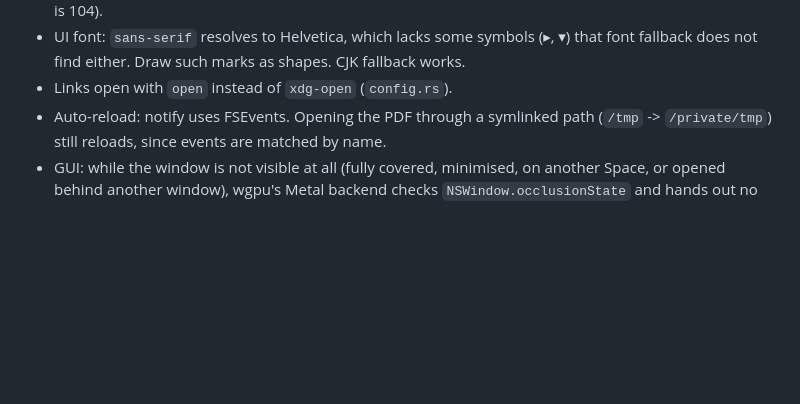
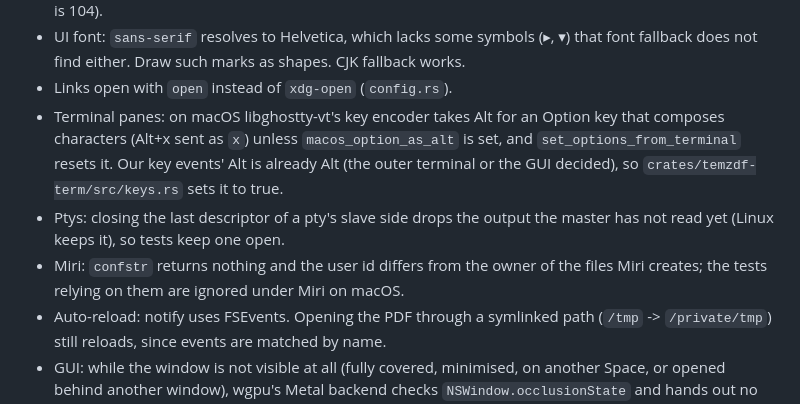
Before and after one commit to mityu/temzdf, a Markdown page: doc/macos.md, the part around the change. GitHub-like rendering; blank space fills up the shorter version.

Commit message:
docs(macos): Option as Alt, pty slaves closing, Miri
Co-Authored-By: Claude Opus 5.5 <noreply@anthropic.com>

```diff
--- a/doc/macos.md
+++ b/doc/macos.md
@@ -21,6 +21,16 @@ works.
   that font fallback does not find either. Draw such marks as shapes. CJK
   fallback works.
 - Links open with `open` instead of `xdg-open` (`config.rs`).
+- Terminal panes: on macOS libghostty-vt's key encoder takes Alt for an
+  Option key that composes characters (Alt+x sent as `x`) unless
+  `macos_option_as_alt` is set, and `set_options_from_terminal` resets it.
+  Our key events' Alt is already Alt (the outer terminal or the GUI decided),
+  so `crates/temzdf-term/src/keys.rs` sets it to true.
+- Ptys: closing the last descriptor of a pty's slave side drops the output
+  the master has not read yet (Linux keeps it), so tests keep one open.
+- Miri: `confstr` returns nothing and the user id differs from the owner of
+  the files Miri creates; the tests relying on them are ignored under Miri on
+  macOS.
 - Auto-reload: notify uses FSEvents. Opening the PDF through a symlinked path
   (`/tmp` -> `/private/tmp`) still reloads, since events are matched by name.
 - GUI: while the window is not visible at all (fully covered, minimised, on
```
